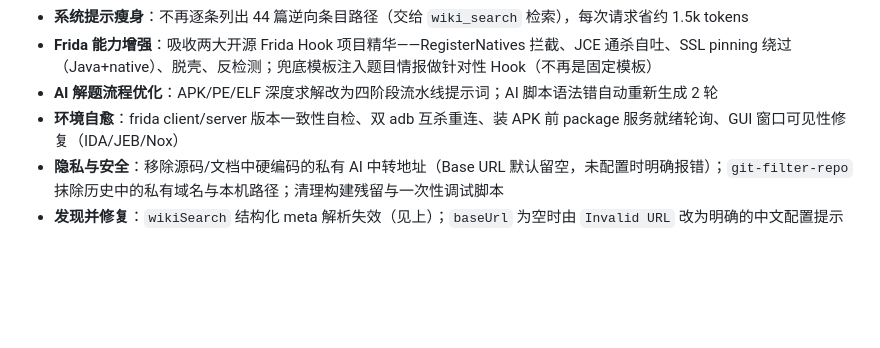
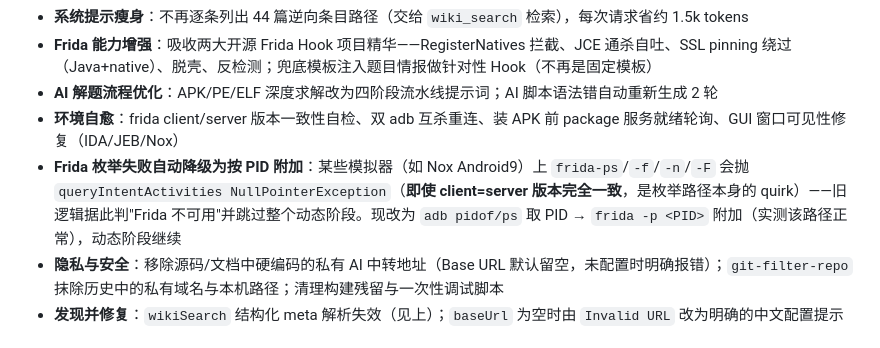
Before and after one commit to ip2867/ctf-re-tool, a Markdown page: README.md, the part around the change. GitHub-like rendering; blank space fills up the shorter version.

Commit message:
docs: 日志同步

```diff
--- a/README.md
+++ b/README.md
@@ -327,6 +327,7 @@ Android/APK 流程使用 JEB MCP（默认 `127.0.0.1:16161`），与 IDA MCP 是
 - **Frida 能力增强**：吸收两大开源 Frida Hook 项目精华——RegisterNatives 拦截、JCE 通杀自吐、SSL pinning 绕过（Java+native）、脱壳、反检测；兜底模板注入题目情报做针对性 Hook（不再是固定模板）
 - **AI 解题流程优化**：APK/PE/ELF 深度求解改为四阶段流水线提示词；AI 脚本语法错自动重新生成 2 轮
 - **环境自愈**：frida client/server 版本一致性自检、双 adb 互杀重连、装 APK 前 package 服务就绪轮询、GUI 窗口可见性修复（IDA/JEB/Nox）
+- **Frida 枚举失败自动降级为按 PID 附加**：某些模拟器（如 Nox Android9）上 `frida-ps`/`-f`/`-n`/`-F` 会抛 `queryIntentActivities NullPointerException`（**即使 client=server 版本完全一致**，是枚举路径本身的 quirk）——旧逻辑据此判"Frida 不可用"并跳过整个动态阶段。现改为 `adb pidof/ps` 取 PID → `frida -p <PID>` 附加（实测该路径正常），动态阶段继续
 - **隐私与安全**：移除源码/文档中硬编码的私有 AI 中转地址（Base URL 默认留空，未配置时明确报错）；`git-filter-repo` 抹除历史中的私有域名与本机路径；清理构建残留与一次性调试脚本
 - **发现并修复**：`wikiSearch` 结构化 meta 解析失效（见上）；`baseUrl` 为空时由 `Invalid URL` 改为明确的中文配置提示
 
```
